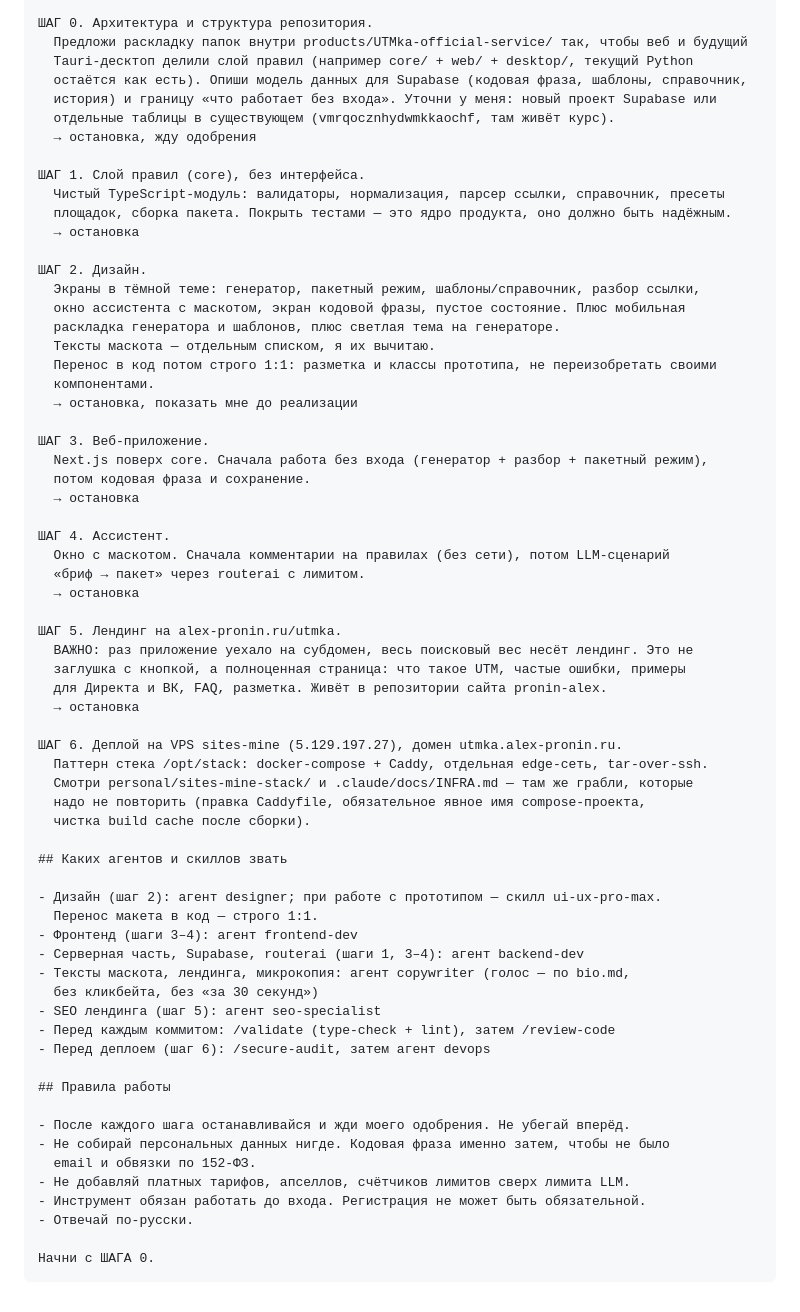
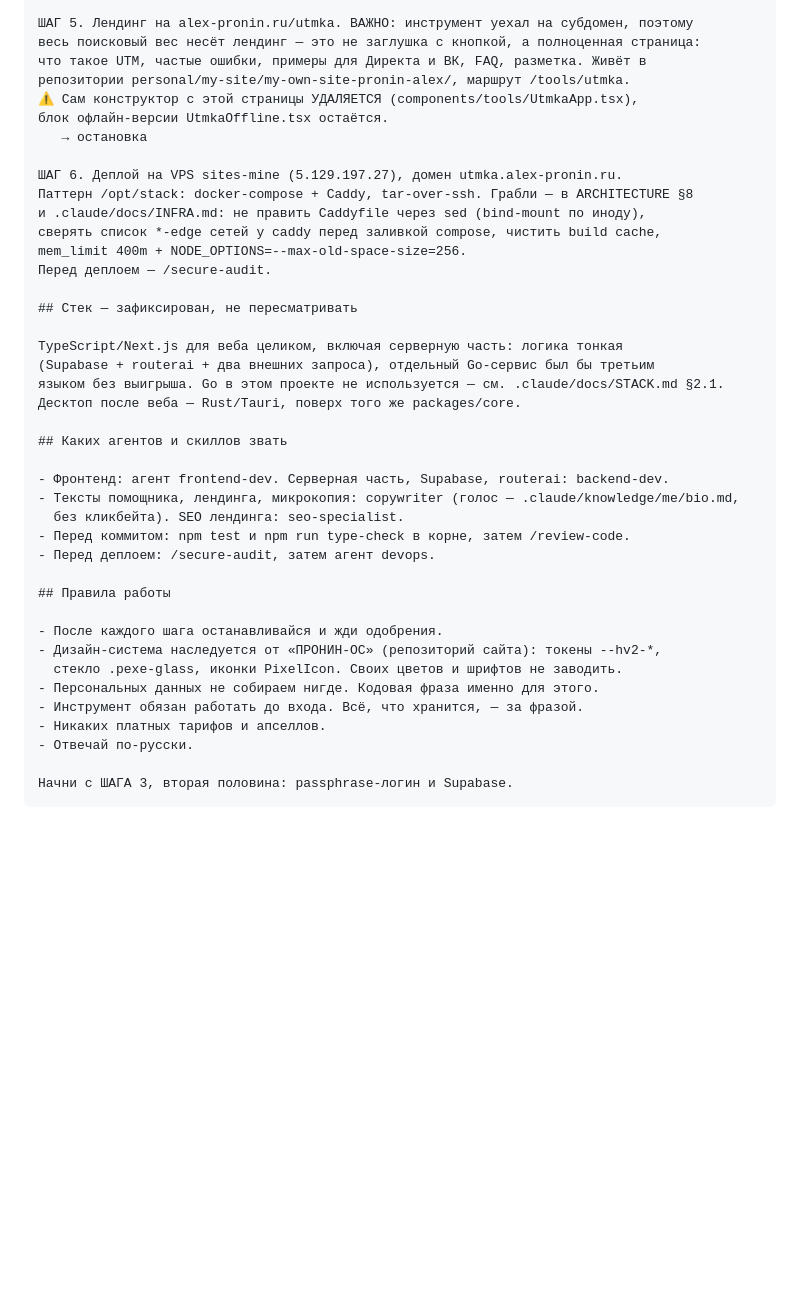
Before and after one commit to Goryuchnick/UTMka-official-service, a Markdown page: docs/KICKOFF-PROMPT.md, the part around one of its changes. GitHub-like rendering; blank space fills up the shorter version.

````diff
--- a/docs/KICKOFF-PROMPT.md
+++ b/docs/KICKOFF-PROMPT.md
@@ -65,68 +64,43 @@ GitHub Releases. Оно замораживается на 2.2 — новое п
 
-ШАГ 0. Архитектура и структура репозитория.
-  Предложи раскладку папок внутри products/UTMka-official-service/ так, чтобы веб и будущий
-  Tauri-десктоп делили слой правил (например core/ + web/ + desktop/, текущий Python
-  остаётся как есть). Опиши модель данных для Supabase (кодовая фраза, шаблоны, справочник,
-  история) и границу «что работает без входа». Уточни у меня: новый проект Supabase или
-  отдельные таблицы в существующем (vmrqocznhydwmkkaochf, там живёт курс).
-  → остановка, жду одобрения
-
-ШАГ 1. Слой правил (core), без интерфейса.
-  Чистый TypeScript-модуль: валидаторы, нормализация, парсер ссылки, справочник, пресеты
-  площадок, сборка пакета. Покрыть тестами — это ядро продукта, оно должно быть надёжным.
-  → остановка
-
-ШАГ 2. Дизайн.
-  Экраны в тёмной теме: генератор, пакетный режим, шаблоны/справочник, разбор ссылки,
-  окно ассистента с маскотом, экран кодовой фразы, пустое состояние. Плюс мобильная
-  раскладка генератора и шаблонов, плюс светлая тема на генераторе.
-  Тексты маскота — отдельным списком, я их вычитаю.
-  Перенос в код потом строго 1:1: разметка и классы прототипа, не переизобретать своими
-  компонентами.
-  → остановка, показать мне до реализации
-
-ШАГ 3. Веб-приложение.
-  Next.js поверх core. Сначала работа без входа (генератор + разбор + пакетный режим),
-  потом кодовая фраза и сохранение.
-  → остановка
-
-ШАГ 4. Ассистент.
-  Окно с маскотом. Сначала комментарии на правилах (без сети), потом LLM-сценарий
-  «бриф → пакет» через routerai с лимитом.
-  → остановка
-
-ШАГ 5. Лендинг на alex-pronin.ru/utmka.
-  ВАЖНО: раз приложение уехало на субдомен, весь поисковый вес несёт лендинг. Это не
-  заглушка с кнопкой, а полноценная страница: что такое UTM, частые ошибки, примеры
-  для Директа и ВК, FAQ, разметка. Живёт в репозитории сайта pronin-alex.
-  → остановка
+ШАГ 5. Лендинг на alex-pronin.ru/utmka. ВАЖНО: инструмент уехал на субдомен, поэтому
+весь поисковый вес несёт лендинг — это не заглушка с кнопкой, а полноценная страница:
+что такое UTM, частые ошибки, примеры для Директа и ВК, FAQ, разметка. Живёт в
+репозитории personal/my-site/my-own-site-pronin-alex/, маршрут /tools/utmka.
+⚠️ Сам конструктор с этой страницы УДАЛЯЕТСЯ (components/tools/UtmkaApp.tsx),
+блок офлайн-версии UtmkaOffline.tsx остаётся.
+   → остановка
 
 ШАГ 6. Деплой на VPS sites-mine (5.129.197.27), домен utmka.alex-pronin.ru.
-  Паттерн стека /opt/stack: docker-compose + Caddy, отдельная edge-сеть, tar-over-ssh.
-  Смотри personal/sites-mine-stack/ и .claude/docs/INFRA.md — там же грабли, которые
-  надо не повторить (правка Caddyfile, обязательное явное имя compose-проекта,
-  чистка build cache после сборки).
+Паттерн /opt/stack: docker-compose + Caddy, tar-over-ssh. Грабли — в ARCHITECTURE §8
+и .claude/docs/INFRA.md: не править Caddyfile через sed (bind-mount по иноду),
+сверять список *-edge сетей у caddy перед заливкой compose, чистить build cache,
+mem_limit 400m + NODE_OPTIONS=--max-old-space-size=256.
+Перед деплоем — /secure-audit.
+
+## Стек — зафиксирован, не пересматривать
+
+TypeScript/Next.js для веба целиком, включая серверную часть: логика тонкая
+(Supabase + routerai + два внешних запроса), отдельный Go-сервис был бы третьим
+языком без выигрыша. Go в этом проекте не используется — см. .claude/docs/STACK.md §2.1.
+Десктоп после веба — Rust/Tauri, поверх того же packages/core.
 
 ## Каких агентов и скиллов звать
 
-- Дизайн (шаг 2): агент designer; при работе с прототипом — скилл ui-ux-pro-max.
-  Перенос макета в код — строго 1:1.
-- Фронтенд (шаги 3–4): агент frontend-dev
-- Серверная часть, Supabase, routerai (шаги 1, 3–4): агент backend-dev
-- Тексты маскота, лендинга, микрокопия: агент copywriter (голос — по bio.md,
-  без кликбейта, без «за 30 секунд»)
-- SEO лендинга (шаг 5): агент seo-specialist
-- Перед каждым коммитом: /validate (type-check + lint), затем /review-code
-- Перед деплоем (шаг 6): /secure-audit, затем агент devops
+- Фронтенд: агент frontend-dev. Серверная часть, Supabase, routerai: backend-dev.
+- Тексты помощника, лендинга, микрокопия: copywriter (голос — .claude/knowledge/me/bio.md,
+  без кликбейта). SEO лендинга: seo-specialist.
+- Перед коммитом: npm test и npm run type-check в корне, затем /review-code.
+- Перед деплоем: /secure-audit, затем агент devops.
 
 ## Правила работы
 
-- После каждого шага останавливайся и жди моего одобрения. Не убегай вперёд.
-- Не собирай персональных данных нигде. Кодовая фраза именно затем, чтобы не было
-  email и обвязки по 152-ФЗ.
-- Не добавляй платных тарифов, апселлов, счётчиков лимитов сверх лимита LLM.
-- Инструмент обязан работать до входа. Регистрация не может быть обязательной.
+- После каждого шага останавливайся и жди одобрения.
+- Дизайн-система наследуется от «ПРОНИН-ОС» (репозиторий сайта): токены --hv2-*,
+  стекло .pexe-glass, иконки PixelIcon. Своих цветов и шрифтов не заводить.
+- Персональных данных не собираем нигде. Кодовая фраза именно для этого.
+- Инструмент обязан работать до входа. Всё, что хранится, — за фразой.
+- Никаких платных тарифов и апселлов.
 - Отвечай по-русски.
 
-Начни с ШАГА 0.
+Начни с ШАГА 3, вторая половина: passphrase-логин и Supabase.
 ```
````
Also changed, not shown: other parts of docs/KICKOFF-PROMPT.md (+48 -50 lines).
